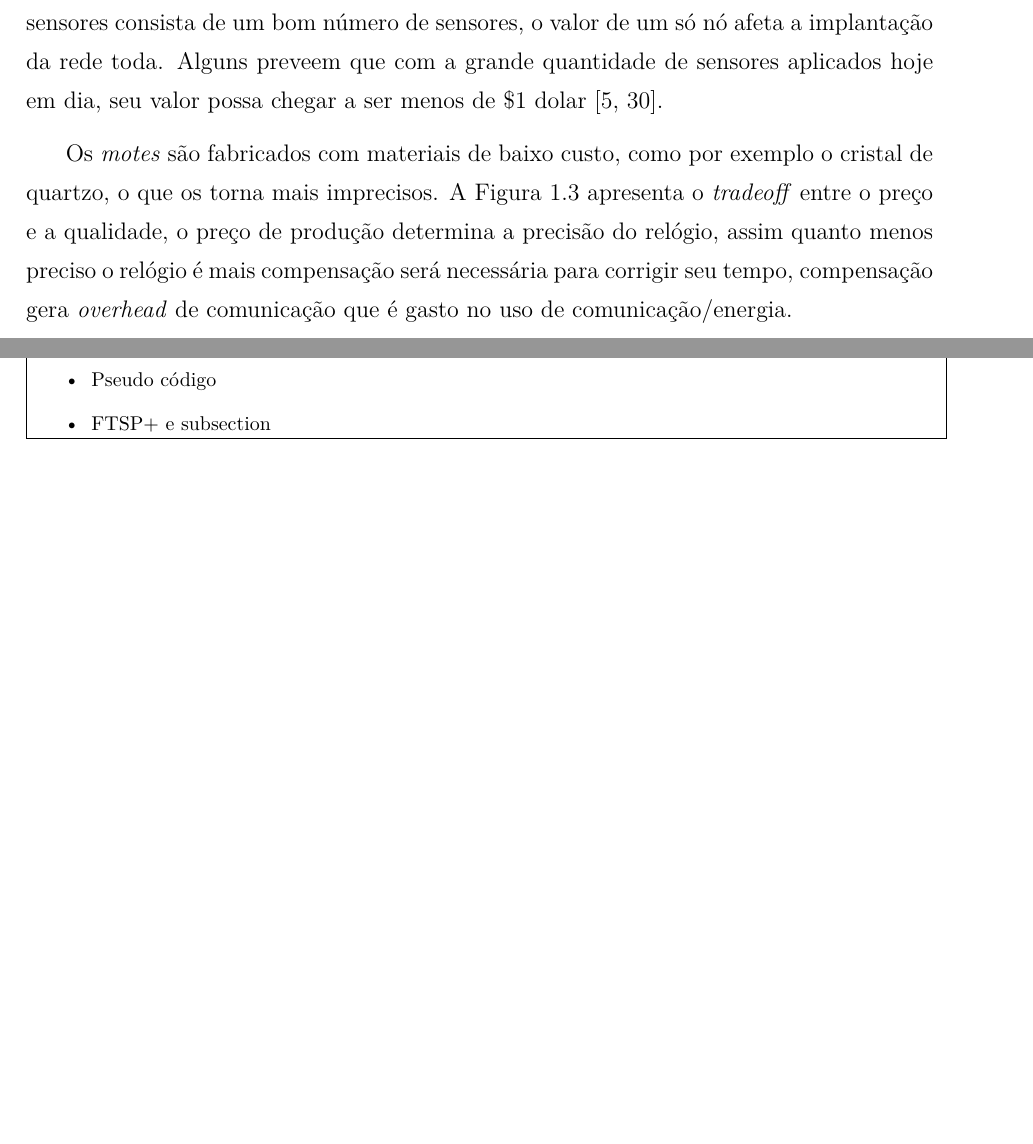
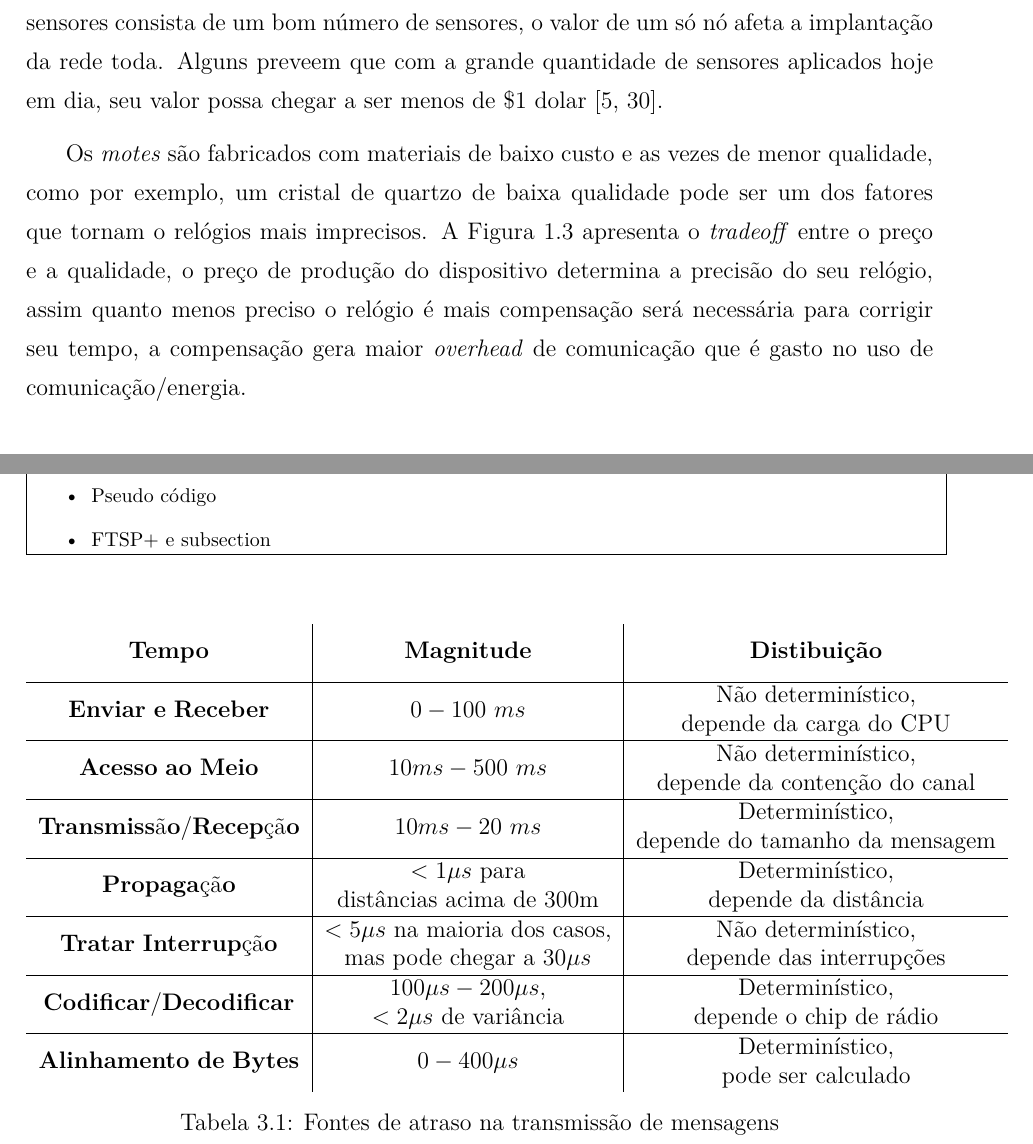
Before and after one commit to leonardovasconcelos/dissertacao, a LaTeX thesis (tese.tex, which reads capitulo1/cap1.tex, capitulo3/cap3.tex): two parts of pages 20 and 25 of 39, joined at a grey line, cut so that both start at the same text, the shorter picture padded with empty space. Compiled offline with pdfLaTeX; the source files are stored in an older character set and shown here as Unicode; a LaTeX package or settings file that is missing is left out.

Commit message:
Cap 1 up, add table

```diff
--- a/capitulo1/cap1.tex
+++ b/capitulo1/cap1.tex
@@ -108,7 +108,7 @@ Um conjunto de fatores podem influênciar o funcionamento de sistemas de sensore
 
 Os novos avanços nos sistemas integrados nos permitiram desenvolver dispositivos sensores com baixos recursos de energia, rádio e processamento. Visto que uma rede de sensores consista de um bom número de sensores, o valor de um só nó afeta a implantação da rede toda. Alguns preveem que com a grande quantidade de sensores aplicados hoje em dia, seu valor possa chegar a ser menos de \$1 dolar \cite{cuevas2007, wang2007topology}.
 
-Os \textit{motes} são fabricados com materiais de baixo custo, como por exemplo o cristal de quartzo, o que os torna mais imprecisos. A Figura \ref{fig:overhead} apresenta o \textit{tradeoff} entre o  preço e a qualidade, o preço de produção determina a precisão do relógio, assim quanto menos preciso o relógio é mais compensação será necessária para corrigir seu tempo, compensação gera \textit{overhead} de comunicação que é gasto no uso de comunicação/energia.
+Os \textit{motes} são fabricados com materiais de baixo custo e as vezes de menor qualidade, como por exemplo, um cristal de quartzo de baixa qualidade pode ser um dos fatores que tornam o relógios mais imprecisos. A Figura \ref{fig:overhead} apresenta o \textit{tradeoff} entre o  preço e a qualidade, o preço de produção do dispositivo determina a precisão do seu relógio, assim quanto menos preciso o relógio é mais compensação será necessária para corrigir seu tempo, a compensação gera maior \textit{overhead} de comunicação que é gasto no uso de comunicação/energia.
 
 
 
--- a/capitulo3/cap3.tex
+++ b/capitulo3/cap3.tex
@@ -9,6 +9,40 @@
   \item FTSP+ e subsection
 \end{itemize}
 }
+
+
+\begin{table}[htb!]
+ \centering
+ \begin{tabular}{c|c|c}
+ 	\multirow{2}{*}{\textbf{Tempo}}	& \multirow{2}{*}{\textbf{Magnitude}}	& \multirow{2}{*}{\textbf{Distibuição}} \\
+		&&\\
+		\hline
+      \multirow{2}{*}{ $\mathbf{Enviar~e~Receber}$ } 			&  \multirow{2}{*}{$0 - 100~ms$}	& Não determinístico,	\\
+		&& depende da carga do CPU \\
+		\hline
+      \multirow{2}{*}{$\mathbf{Acesso~ao~Meio}$}  			&  \multirow{2}{*}{$10ms - 500~ms$}	& Não determinístico,	\\
+		&& depende da contenção do canal \\
+		\hline
+      \multirow{2}{*}{$\mathbf{Transmissão/Recepção}$} 			& \multirow{2}{*}{$10ms - 20~ms$}		& Determinístico,	\\
+		&& depende do tamanho da mensagem \\
+		\hline
+      \multirow{2}{*}{$\mathbf{Propagação}$} 				& $< 1\mu s$ para 			& Determinístico,	\\
+		& distâncias acima de 300m & depende da distância\\
+		\hline
+      \multirow{2}{*}{$\mathbf{Tratar~Interrupção}$} 			& $< 5\mu s$ na maioria dos casos, 	& Não determinístico,	\\
+		&mas pode chegar a $30\mu s$& depende das interrupções\\
+		\hline
+      \multirow{2}{*}{$\mathbf{Codificar/Decodificar}$} 		& $100\mu s - 200\mu s$,		& Determinístico,	\\
+		&$< 2\mu s$ de variância& depende o chip de rádio \\
+		\hline
+      \multirow{2}{*}{$\mathbf{Alinhamento~de~Bytes}$} 			& \multirow{2}{*}{$0 - 400\mu s$} 	& Determinístico,	\\
+		&& pode ser calculado
+
+ \end{tabular}
+ \caption{Fontes de atraso na transmissão de mensagens}
+ \label{tab:mean_sd}
+\end{table}
+
 
 
 \section{\textit{Timestamp}}
--- a/tese.tex
+++ b/tese.tex
@@ -55,7 +55,8 @@
 \usepackage{multirow}
 \usepackage{rotating}
 
-
+% Add cor na table // HDS
+\usepackage[table]{xcolor}
 
 \hyphenation{
 a-de-qua-da-men-te
```
Also changed, not shown: tese.pdf, capitulo1/cap1.tex (2 more changed lines).
